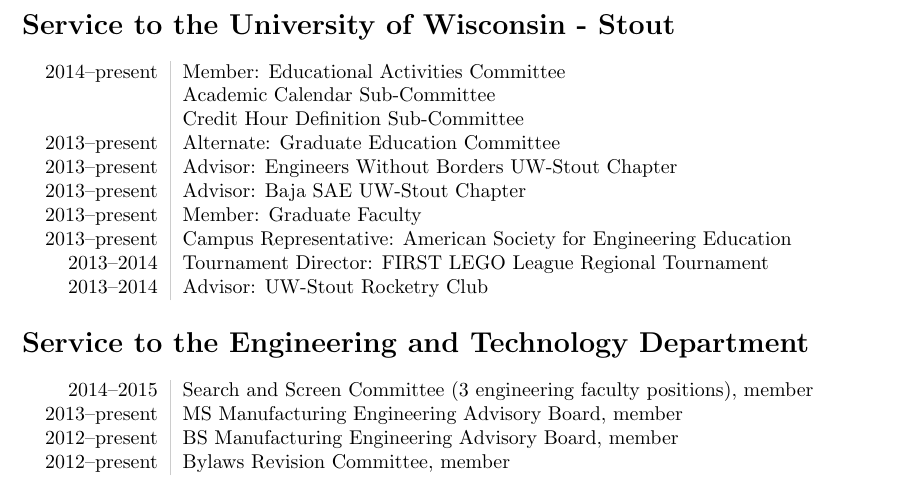
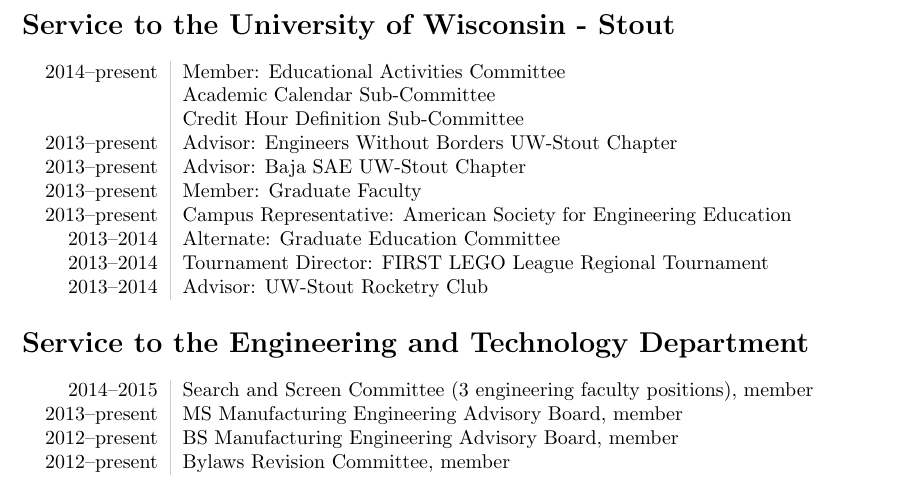
Before and after one commit to devinberg/CV, a LaTeX CV (Berg-CV.tex, which reads service_university.tex): part of page 5 of 6, cut so that both start at the same text. Compiled offline with pdfLaTeX.

Commit message:
added end year to GEC

```diff
--- a/service_university.tex
+++ b/service_university.tex
@@ -3,11 +3,11 @@
 2014--present&Member: Educational Activities Committee \\
  &Academic Calendar Sub-Committee \\
  &Credit Hour Definition Sub-Committee \\
-2013--present&Alternate: Graduate Education Committee \\
 2013--present&Advisor: Engineers Without Borders UW-Stout Chapter \\
 2013--present&Advisor: Baja SAE UW-Stout Chapter \\
 2013--present&Member: Graduate Faculty \\
 2013--present&Campus Representative: American Society for Engineering Education\\
+2013--2014&Alternate: Graduate Education Committee \\
 2013--2014&Tournament Director: FIRST LEGO League Regional Tournament\\
 2013--2014&Advisor: UW-Stout Rocketry Club\\
 \end{tabular}
```
